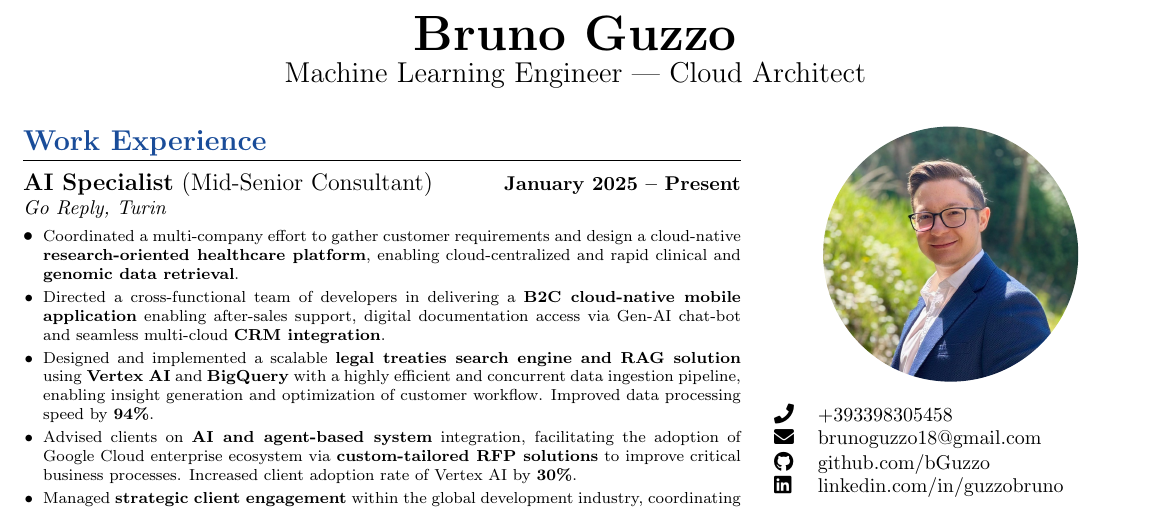
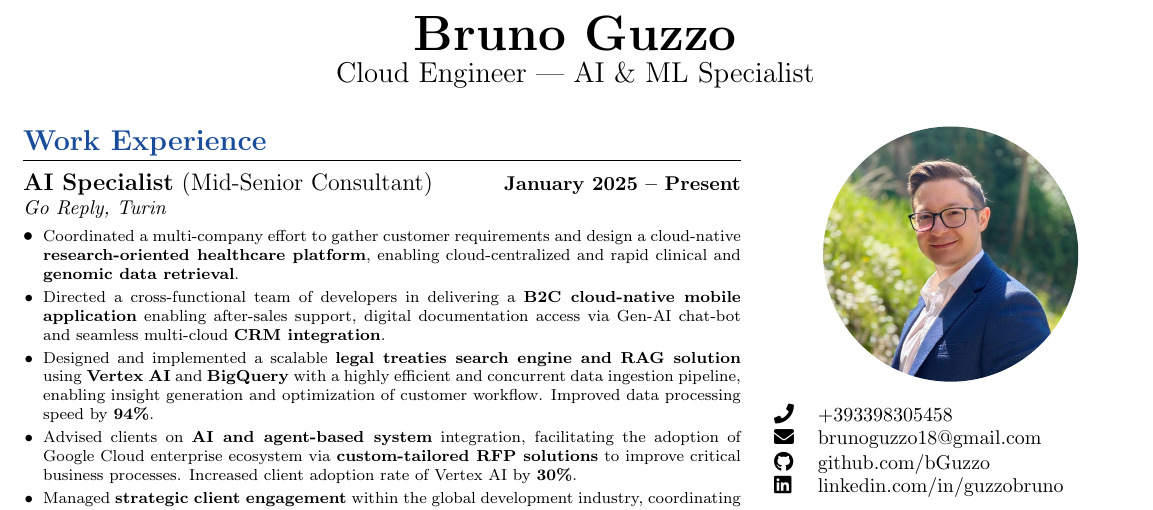
Before and after one commit to bGuzzo/latex-cv, a LaTeX CV (bruno-guzzo-cv.tex): part of the page, cut so that both start at the same text. Compiled offline with pdfLaTeX.

Commit message:
Update title

```diff
--- a/bruno-guzzo-cv.tex
+++ b/bruno-guzzo-cv.tex
@@ -42,7 +42,7 @@
 	\begin{center}
 		{\Huge\bfseries Bruno Guzzo}\par
 		\vspace{4pt}
-		{\Large Machine Learning Engineer | Cloud Architect}
+		{\Large Cloud Engineer | AI \& ML Specialist}
 	\end{center}
 %	\vspace{5pt}
 
```
Also changed, not shown: bruno-guzzo-cv.pdf.
